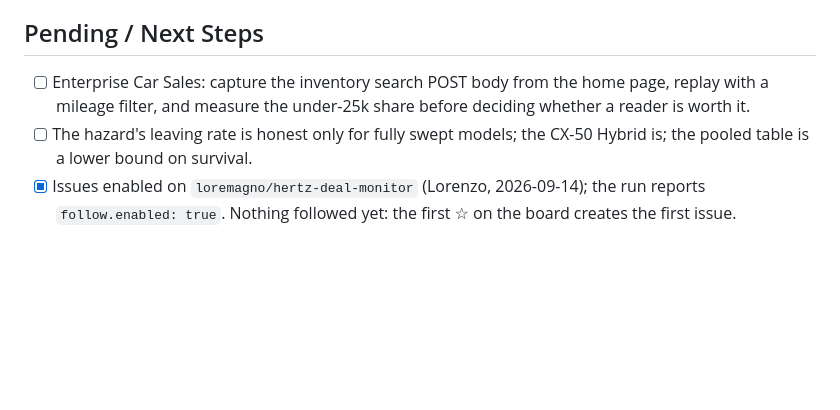
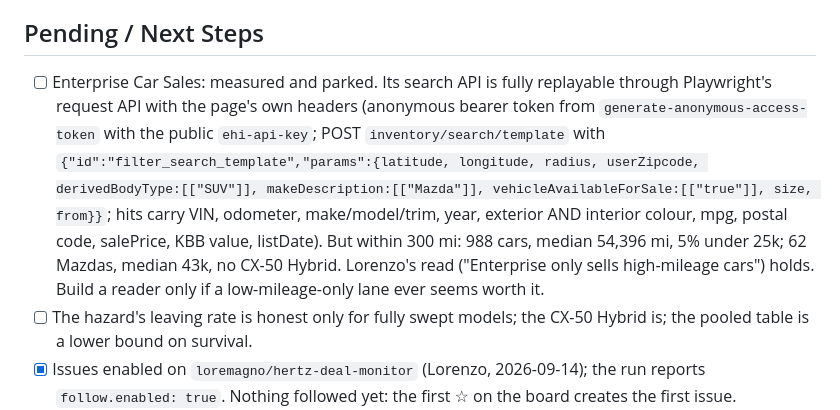
Before and after one commit to loremagno/hertz-deal-monitor, a Markdown page: CLAUDE_HANDOVER.md, the part around the change. Rendered like a GitHub page; blank space fills up the shorter version.

Commit message:
Handover: Enterprise measured and parked
Co-Authored-By: Claude Fable 5.1 <noreply@anthropic.com>

```diff
--- a/CLAUDE_HANDOVER.md
+++ b/CLAUDE_HANDOVER.md
@@ -442,9 +442,18 @@ new source is a silent baseline (`known_sources` in `run()`), so the first
 Avis poll stores 29 CX-50 Hybrids without 29 pushes.
 
 ## Pending / Next Steps
-- [ ] Enterprise Car Sales: capture the inventory search POST body from the
-      home page, replay with a mileage filter, and measure the under-25k share
-      before deciding whether a reader is worth it.
+- [ ] Enterprise Car Sales: measured and parked. Its search API is fully
+      replayable through Playwright's request API with the page's own headers
+      (anonymous bearer token from `generate-anonymous-access-token` with the
+      public `ehi-api-key`; POST `inventory/search/template` with
+      `{"id":"filter_search_template","params":{latitude, longitude, radius,
+      userZipcode, derivedBodyType:[["SUV"]], makeDescription:[["Mazda"]],
+      vehicleAvailableForSale:[["true"]], size, from}}`; hits carry VIN,
+      odometer, make/model/trim, year, exterior AND interior colour, mpg,
+      postal code, salePrice, KBB value, listDate). But within 300 mi: 988
+      cars, median 54,396 mi, 5% under 25k; 62 Mazdas, median 43k, no CX-50
+      Hybrid. Lorenzo's read ("Enterprise only sells high-mileage cars") holds.
+      Build a reader only if a low-mileage-only lane ever seems worth it.
 - [ ] The hazard's leaving rate is honest only for fully swept models; the
       CX-50 Hybrid is; the pooled table is a lower bound on survival.
 - [x] Issues enabled on `loremagno/hertz-deal-monitor` (Lorenzo, 2026-09-14);
```
Also changed, not shown: HANDOVER.md (+1 -1 lines).
